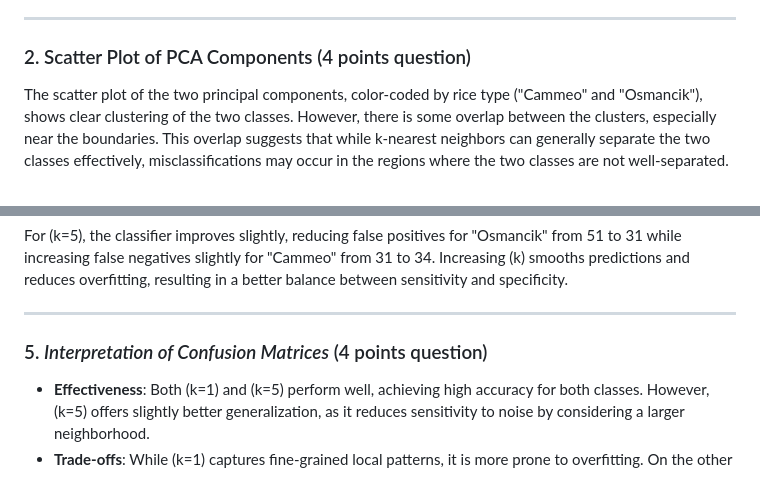
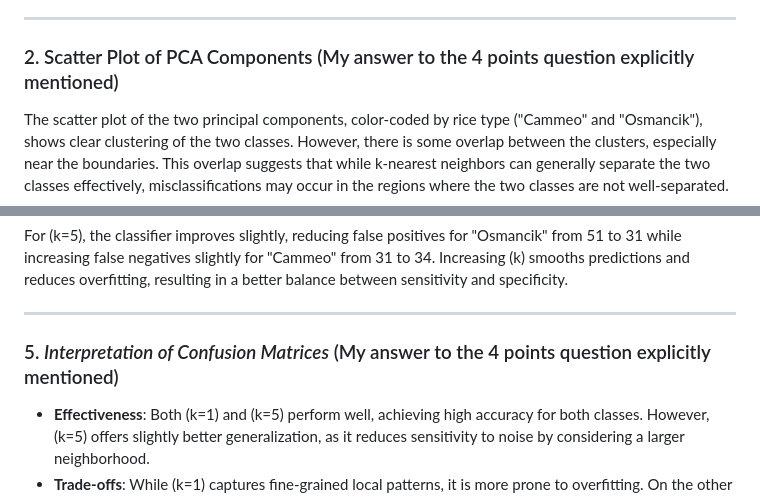
Before and after one commit to ylc22/CB-B-634-Computational-Methods-for-Informatics, a Markdown page: problem_set_4/README.md, 2 parts joined by grey strips. Rendered like a GitHub page.

```diff
--- a/problem_set_4/README.md
+++ b/problem_set_4/README.md
@@ -452,7 +452,7 @@ The normalized data was reduced to two dimensions using Principal Component Anal
 
 ---
 
-### 2. Scatter Plot of PCA Components (4 points question)
+### 2. Scatter Plot of PCA Components (My answer to the 4 points question explicitly mentioned)
 
 The scatter plot of the two principal components, color-coded by rice type ("Cammeo" and "Osmancik"), shows clear clustering of the two classes. However, there is some overlap between the clusters, especially near the boundaries. This overlap suggests that while k-nearest neighbors can generally separate the two classes effectively, misclassifications may occur in the regions where the two classes are not well-separated.
 
@@ -491,7 +491,7 @@ For \(k=5\), the classifier improves slightly, reducing false positives for "Osm
 
 ---
 
-### 5. *Interpretation of Confusion Matrices* (4 points question)
+### 5. *Interpretation of Confusion Matrices* (My answer to the 4 points question explicitly mentioned)
 
 - **Effectiveness**: Both \(k=1\) and \(k=5\) perform well, achieving high accuracy for both classes. However, \(k=5\) offers slightly better generalization, as it reduces sensitivity to noise by considering a larger neighborhood.
 - **Trade-offs**: While \(k=1\) captures fine-grained local patterns, it is more prone to overfitting. On the other hand, \(k=5\) sacrifices some sensitivity to noise for more robust predictions in overlapping regions.
```
